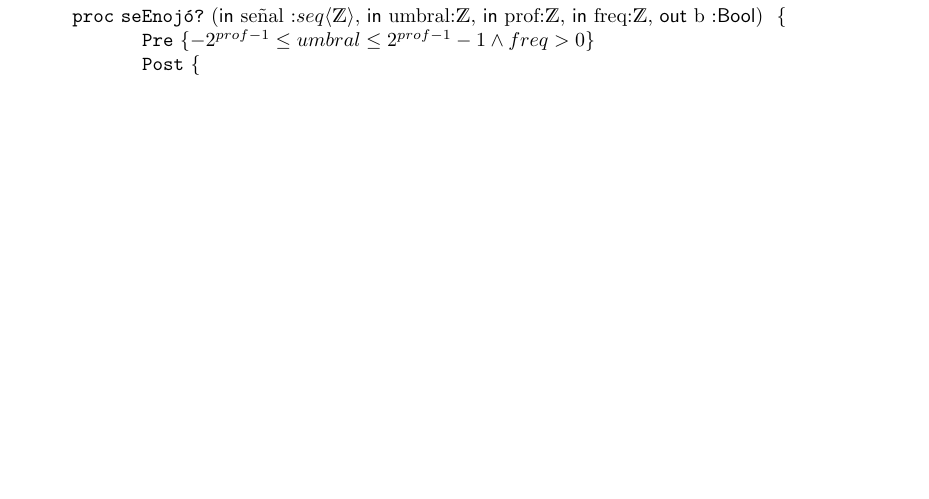
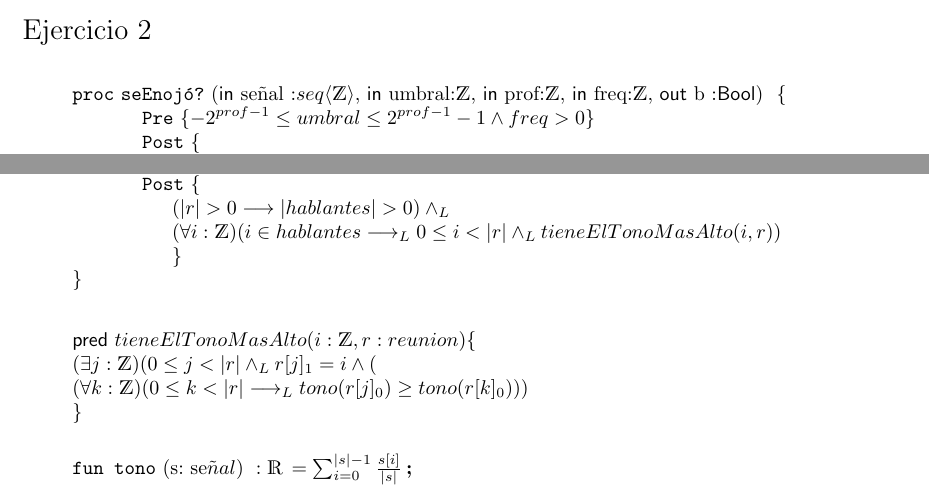
Before and after one commit to sscubino/cuartetoDeNos, a LaTeX document (main.tex): part of page 4 of 5 before the commit and two parts of pages 3 and 5 of 5 after it, the two joined at a grey line, cut at the place of the change, the shorter picture padded with empty space. Compiled offline with pdfLaTeX.

Commit message:
Hice ej 6

```diff
--- a/main.tex
+++ b/main.tex
@@ -100,3 +105,28 @@
+		\pre{\True}\\
+		\post{ \\
+			(|r| > 0 \implica |hablantes| > 0) \yLuego \\
+			(\forall i :\ent)( i \in hablantes \implicaLuego 0 \leq i < |r| \yLuego tieneElTonoMasAlto(i, r)) \\
+		}
+	\end{proc}
+
+\end{addmargin}
+
+\vspace{0.5cm}
+
+\begin{addmargin}[4em]{0em}
+	\auxpred{tieneElTonoMasAlto}{i :\ent, r : reunion}{ \\
+		(\exists j :\ent)(0 \leq j < |r| \yLuego r[j]_{1}=i \y (\\
+		(\forall k :\ent) (0 \leq k < |r| \implicaLuego tono(r[j]_{0}) \geq tono(r[k]_{0})))\\
+	}
+
+\end{addmargin}
+
+\vspace{0.5cm}
+
+\begin{addmargin}[4em]{0em}
+	\aux{tono}{s: se\tilde{n}al}{\float}{\sum_{i=0}^{|s|-1}\frac{s[i]}{|s|} $}
+
+\end{addmargin}
 
 
 \end{document}
```
Also changed, not shown: main.tex (13 more changed lines).
